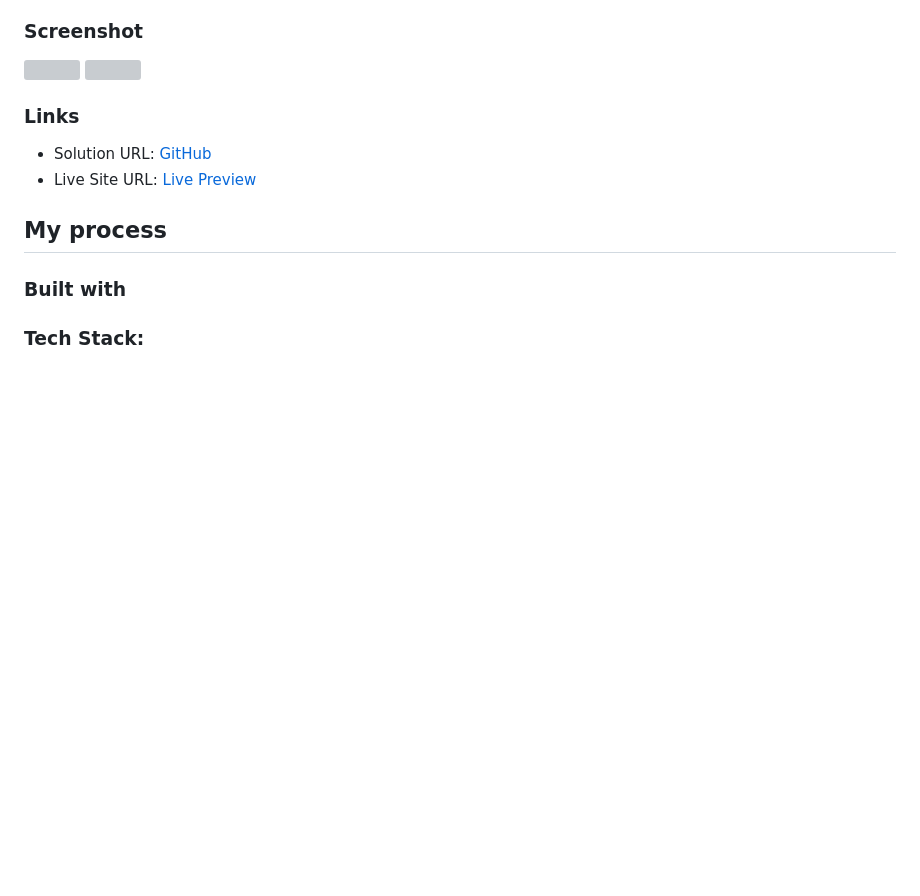
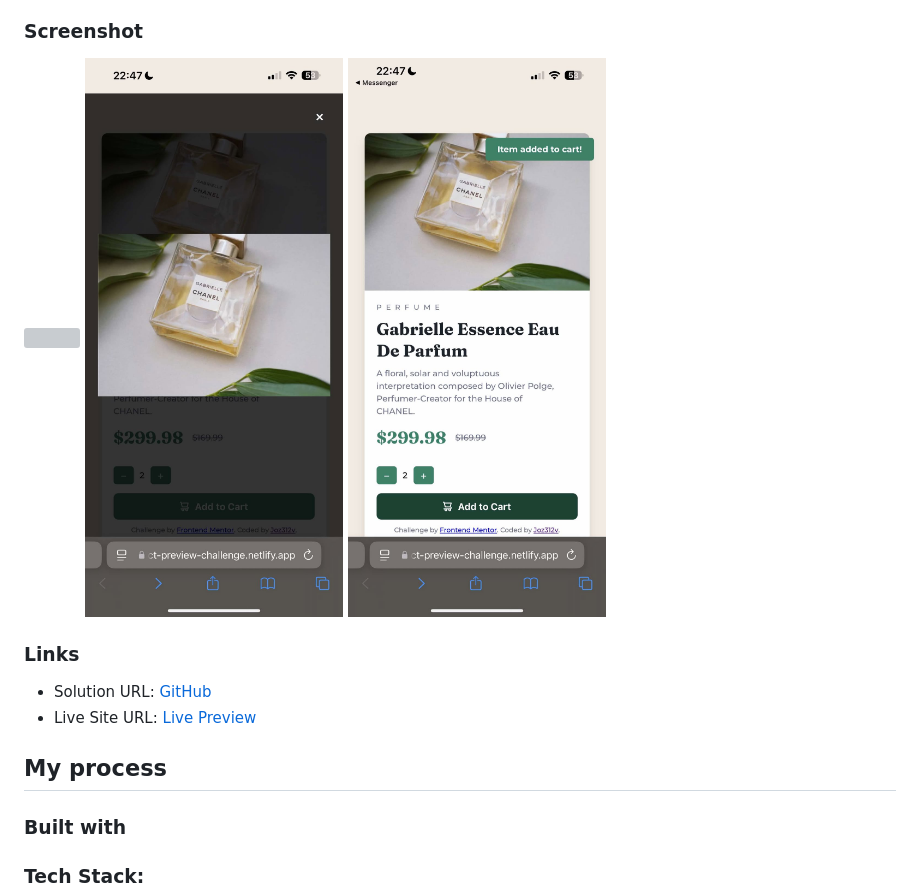
Before and after one commit to Joz312v/secure-frontend-product-Preview, a Markdown page: README.md, the part around the change. Rendered like a GitHub page; blank space fills up the shorter version; grey boxes are pictures that could not be loaded.

```diff
--- a/README.md
+++ b/README.md
@@ -34,7 +34,8 @@ Users should be able to:
 
 ### Screenshot
 ![](Product-preview.gif)
-![](images/FM-SS1-product-Preview-challenge.PNG)
+![](mobile-SS.jpg)
+![](mobile-SS2.jpg)
 
 
 ### Links
```
